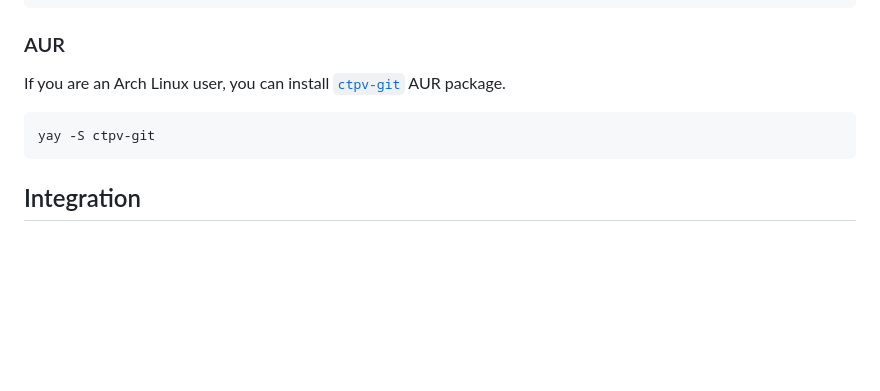
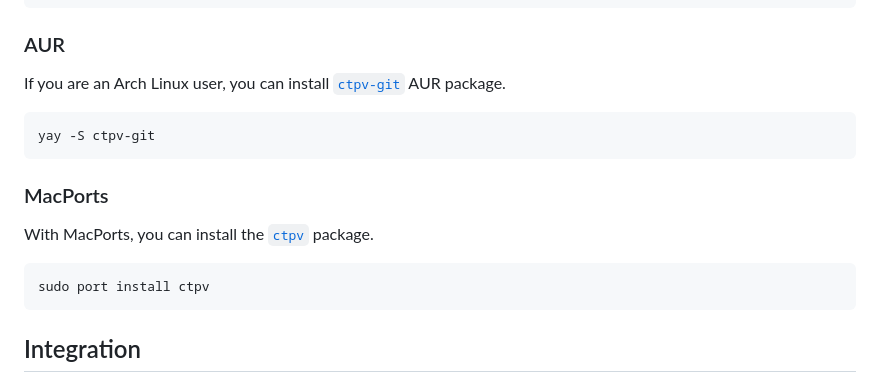
Before and after one commit to NikitaIvanovV/ctpv, a Markdown page: README.md, the part around the change. Drawn GitHub-style; blank space fills up the shorter version.

Commit message:
Add MacPorts info to docs

````diff
--- a/README.md
+++ b/README.md
@@ -99,6 +99,16 @@ AUR package.
 yay -S ctpv-git
 ```
 
+### MacPorts
+
+With MacPorts, you can install the
+[`ctpv`](https://ports.macports.org/port/ctpv)
+package.
+
+```console
+sudo port install ctpv
+```
+
 ## Integration
 
 ### lf file manager
````
